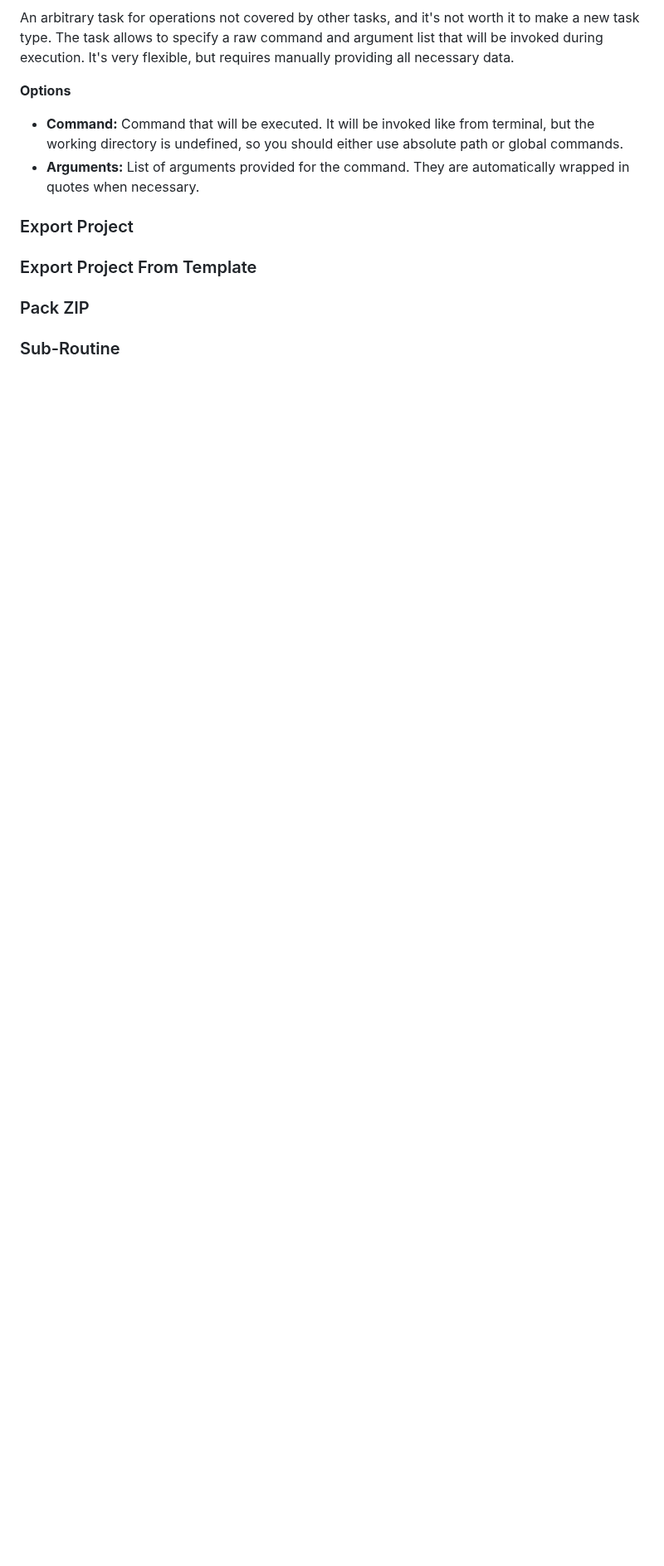
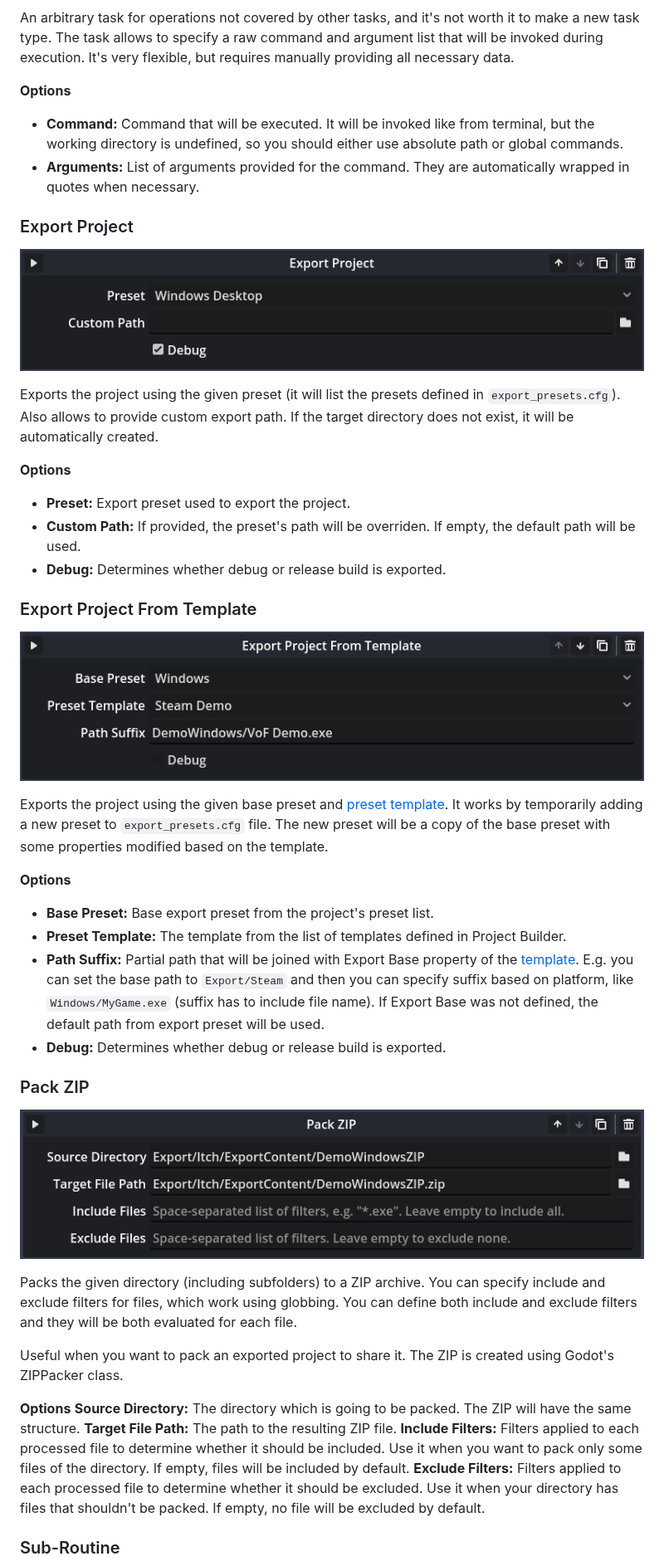
Before and after one commit to KoBeWi/Godot-Project-Builds, a Markdown page: README.md, the part around one of its changes. Shown at 83% size. GitHub-like rendering; pictures changed too: Media/TaskExportProject.png (added), Media/TaskExportProjectFromTemplate.png (added), Media/TaskPackZIP.png (added); blank space fills up the shorter version.

Commit message:
Second half of tasks

```diff
--- a/README.md
+++ b/README.md
@@ -192,8 +192,39 @@ An arbitrary task for operations not covered by other tasks, and it's not worth
 
 ### Export Project
 
+![](Media/TaskExportProject.png)
+
+Exports the project using the given preset (it will list the presets defined in `export_presets.cfg`). Also allows to provide custom export path. If the target directory does not exist, it will be automatically created.
+
+**Options**
+- **Preset:** Export preset used to export the project.
+- **Custom Path:** If provided, the preset's path will be overriden. If empty, the default path will be used.
+- **Debug:** Determines whether debug or release build is exported.
+
 ### Export Project From Template
+
+![](Media/TaskExportProjectFromTemplate.png)
+
+Exports the project using the given base preset and [preset template](#preset-templates). It works by temporarily adding a new preset to `export_presets.cfg` file. The new preset will be a copy of the base preset with some properties modified based on the template.
+
+**Options**
+- **Base Preset:** Base export preset from the project's preset list.
+- **Preset Template:** The template from the list of templates defined in Project Builder.
+- **Path Suffix:** Partial path that will be joined with Export Base property of the [template](#preset-templates). E.g. you can set the base path to `Export/Steam` and then you can specify suffix based on platform, like `Windows/MyGame.exe` (suffix has to include file name). If Export Base was not defined, the default path from export preset will be used.
+- **Debug:** Determines whether debug or release build is exported.
 
 ### Pack ZIP
 
+![](Media/TaskPackZIP.png)
+
+Packs the given directory (including subfolders) to a ZIP archive. You can specify include and exclude filters for files, which work using globbing. You can define both include and exclude filters and they will be both evaluated for each file.
+
+Useful when you want to pack an exported project to share it. The ZIP is created using Godot's ZIPPacker class.
+
+**Options**
+**Source Directory:** The directory which is going to be packed. The ZIP will have the same structure.
+**Target File Path:** The path to the resulting ZIP file.
+**Include Filters:** Filters applied to each processed file to determine whether it should be included. Use it when you want to pack only some files of the directory. If empty, files will be included by default.
+**Exclude Filters:** Filters applied to each processed file to determine whether it should be excluded. Use it when your directory has files that shouldn't be packed. If empty, no file will be excluded by default.
+
 ### Sub-Routine
```
Also changed, not shown: other parts of README.md (+7 -0 lines), Media/TaskSubRoutine.png (added).
